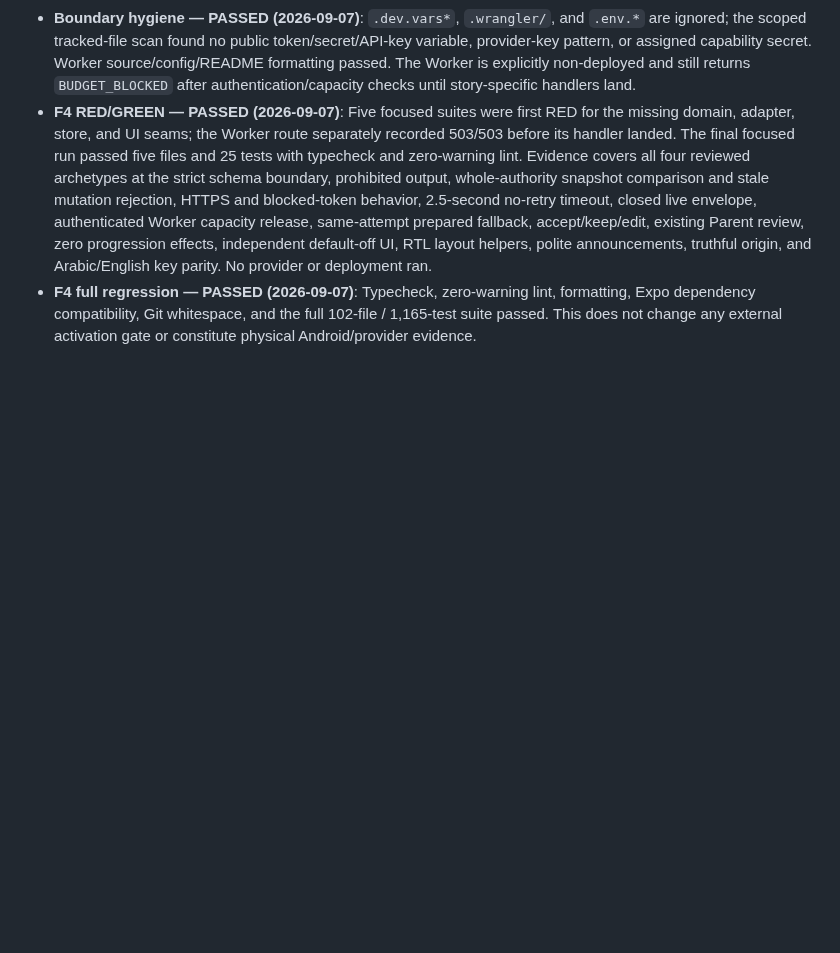
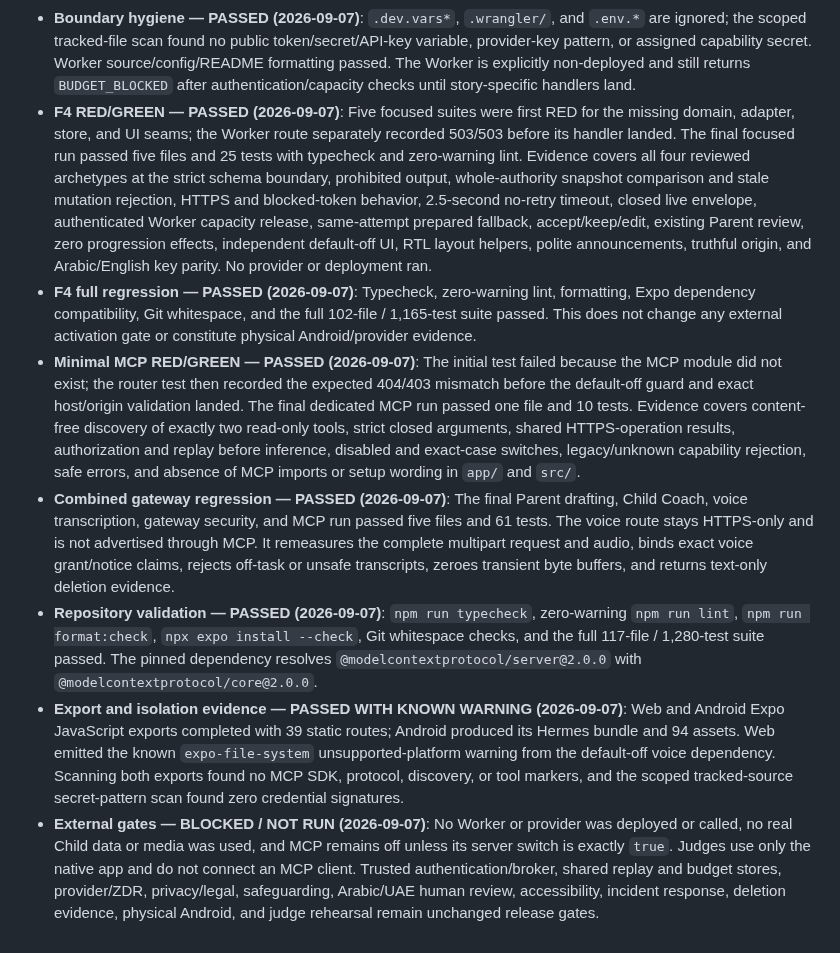
Before and after one commit to abdalrahman-ismaik/Ghaf, a Markdown page: specs/004-bounded-live-ai/tasks.md, the part around one of its changes. Rendered like a GitHub page; blank space fills up the shorter version.

Commit message:
docs(ai): record MCP integration evidence

```diff
--- a/specs/004-bounded-live-ai/tasks.md
+++ b/specs/004-bounded-live-ai/tasks.md
@@ -330,3 +330,30 @@ to the named evidence; external gates remain as defined in `quickstart.md`.
 - **F4 full regression — PASSED (2026-09-07)**: Typecheck, zero-warning lint, formatting, Expo
   dependency compatibility, Git whitespace, and the full 102-file / 1,165-test suite passed. This
   does not change any external activation gate or constitute physical Android/provider evidence.
+- **Minimal MCP RED/GREEN — PASSED (2026-09-07)**: The initial test failed because the MCP module
+  did not exist; the router test then recorded the expected 404/403 mismatch before the default-off
+  guard and exact host/origin validation landed. The final dedicated MCP run passed one file and 10
+  tests. Evidence covers content-free discovery of exactly two read-only tools, strict closed
+  arguments, shared HTTPS-operation results, authorization and replay before inference, disabled
+  and exact-case switches, legacy/unknown capability rejection, safe errors, and absence of MCP
+  imports or setup wording in `app/` and `src/`.
+- **Combined gateway regression — PASSED (2026-09-07)**: The final Parent drafting, Child Coach,
+  voice transcription, gateway security, and MCP run passed five files and 61 tests. The voice
+  route stays HTTPS-only and is not advertised through MCP. It remeasures the complete multipart
+  request and audio, binds exact voice grant/notice claims, rejects off-task or unsafe transcripts,
+  zeroes transient byte buffers, and returns text-only deletion evidence.
+- **Repository validation — PASSED (2026-09-07)**: `npm run typecheck`, zero-warning
+  `npm run lint`, `npm run format:check`, `npx expo install --check`, Git whitespace checks, and the
+  full 117-file / 1,280-test suite passed. The pinned dependency resolves
+  `@modelcontextprotocol/server@2.0.0` with `@modelcontextprotocol/core@2.0.0`.
+- **Export and isolation evidence — PASSED WITH KNOWN WARNING (2026-09-07)**: Web and Android Expo
+  JavaScript exports completed with 39 static routes; Android produced its Hermes bundle and 94
+  assets. Web emitted the known `expo-file-system` unsupported-platform warning from the default-off
+  voice dependency. Scanning both exports found no MCP SDK, protocol, discovery, or tool markers,
+  and the scoped tracked-source secret-pattern scan found zero credential signatures.
+- **External gates — BLOCKED / NOT RUN (2026-09-07)**: No Worker or provider was deployed or
+  called, no real Child data or media was used, and MCP remains off unless its server switch is
+  exactly `true`. Judges use only the native app and do not connect an MCP client. Trusted
+  authentication/broker, shared replay and budget stores, provider/ZDR, privacy/legal,
+  safeguarding, Arabic/UAE human review, accessibility, incident response, deletion evidence,
+  physical Android, and judge rehearsal remain unchanged release gates.
```
Also changed, not shown: other parts of specs/004-bounded-live-ai/tasks.md (+7 -7 lines), TEAM_OWNERSHIP.md (+9 -2 lines).
